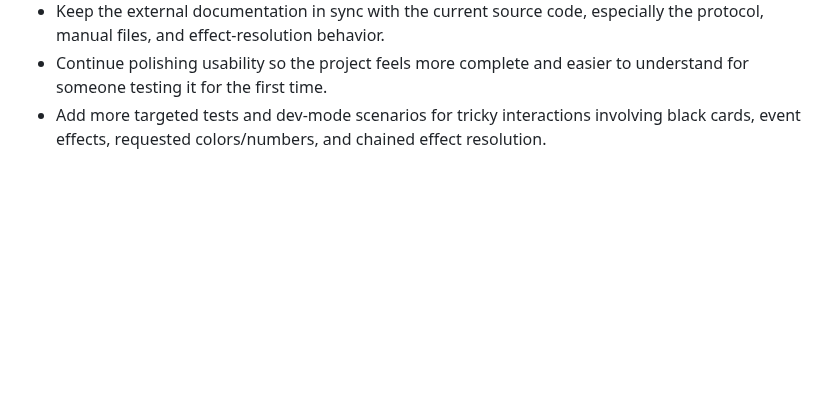
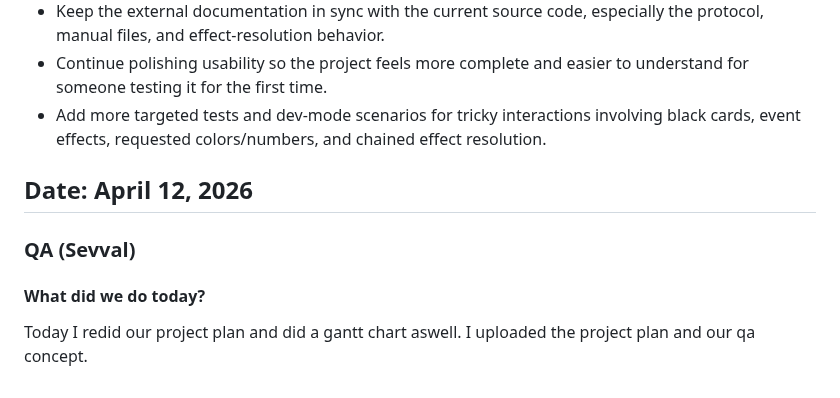
Before and after one commit to ayanomaliy/not-frantic, a Markdown page: docs/Diary.md, the part around the change. Rendered like a GitHub page; blank space fills up the shorter version.

Commit message:
diary update

```diff
--- a/docs/Diary.md
+++ b/docs/Diary.md
@@ -444,3 +444,11 @@ Today, I worked on cleaning up several parts of the project that were still roug
 * Keep the external documentation in sync with the current source code, especially the protocol, manual files, and effect-resolution behavior.
 * Continue polishing usability so the project feels more complete and easier to understand for someone testing it for the first time.
 * Add more targeted tests and dev-mode scenarios for tricky interactions involving black cards, event effects, requested colors/numbers, and chained effect resolution.
+
+## Date: April 12, 2026
+
+### QA (Sevval)
+
+#### What did we do today?
+Today I redid our project plan and did a gantt chart aswell.
+I uploaded the project plan and our qa concept.
```
